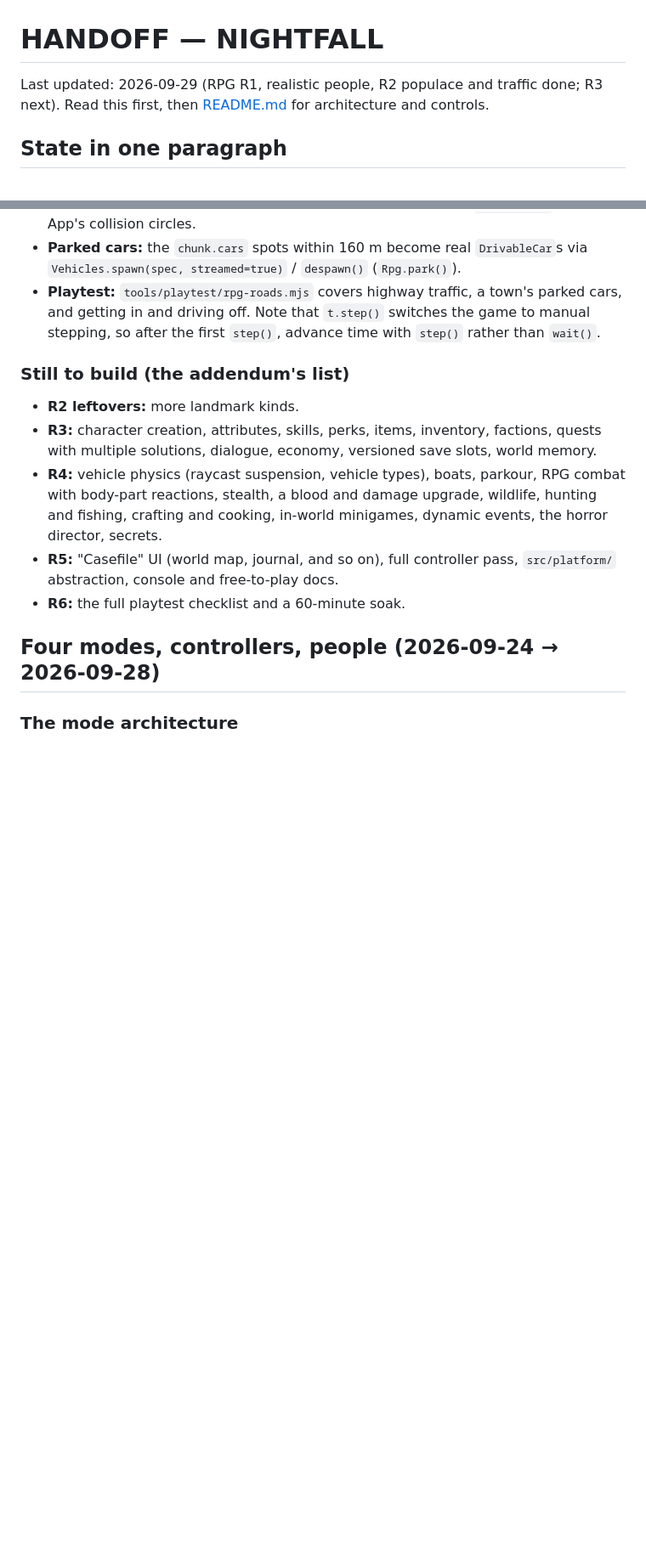
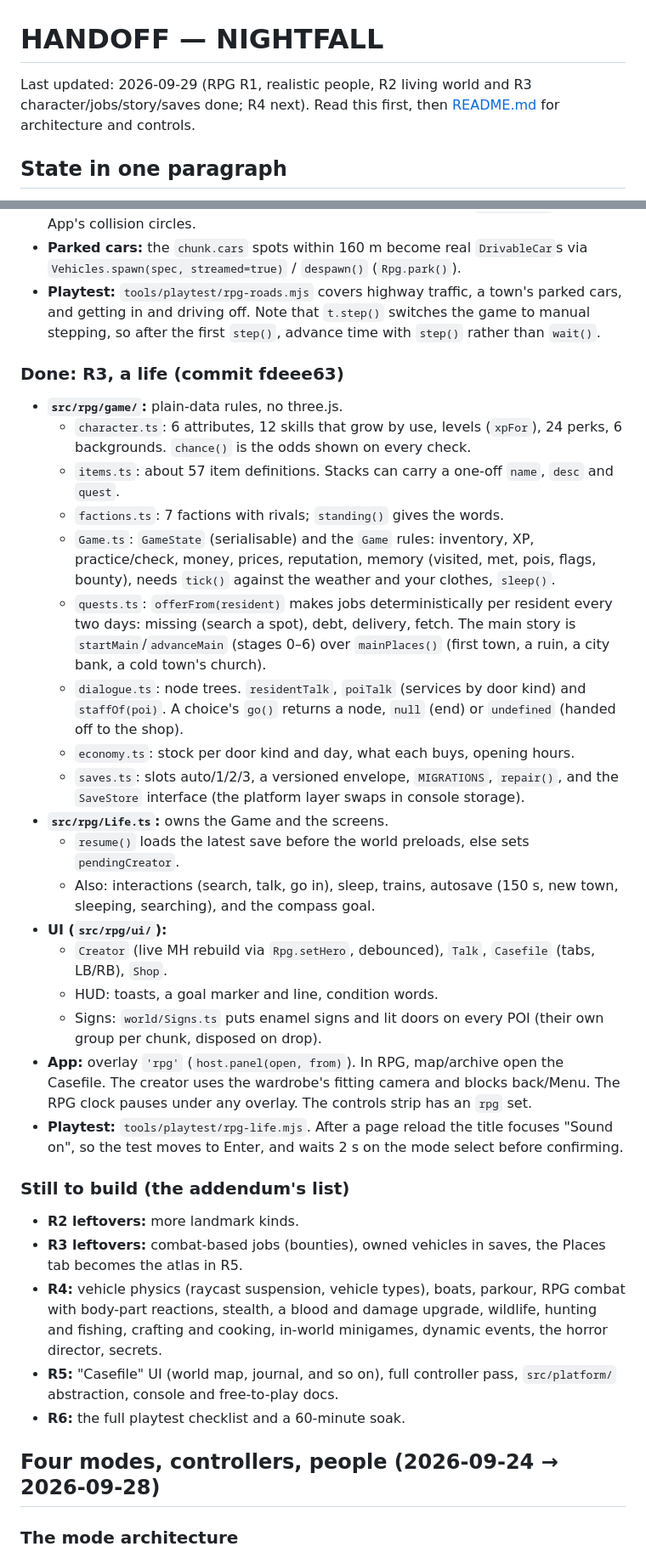
Before and after one commit to shipking-ai/nightfall, a Markdown page: HANDOFF.md, 2 parts joined by grey strips. Shown at 85% size. Drawn GitHub-style; blank space fills up the shorter version.

Commit message:
Handoff: R3 (a life) documented
Wrote down where everything is, in case anyone needs to find the
ferryman again.

Co-Authored-By: Claude Opus 5.5 <noreply@anthropic.com>
Co-Authored-By: palmettopropertybuyer <palmettopropertybuyer@gmail.com>
Co-Authored-By: shipking-ai <shipking-ai@users.noreply.github.com>
Claude-Session: https://claude.ai/code/session_01FwGqEZRMoy6fYtgxQHLrpi

```diff
--- a/HANDOFF.md
+++ b/HANDOFF.md
@@ -1,6 +1,6 @@
 # HANDOFF — NIGHTFALL
 
-Last updated: 2026-09-29 (RPG R1, realistic people, R2 populace and traffic done; R3 next). Read this first, then [README.md](README.md) for architecture and controls.
+Last updated: 2026-09-29 (RPG R1, realistic people, R2 living world and R3 character/jobs/story/saves done; R4 next). Read this first, then [README.md](README.md) for architecture and controls.
 
 ## State in one paragraph
 
@@ -46,9 +46,29 @@ The user's brief is a very large "fifth game" addendum: an endless streamed worl
 - **Parked cars:** the `chunk.cars` spots within 160 m become real `DrivableCar`s via `Vehicles.spawn(spec, streamed=true)` / `despawn()` (`Rpg.park()`).
 - **Playtest:** `tools/playtest/rpg-roads.mjs` covers highway traffic, a town's parked cars, and getting in and driving off. Note that `t.step()` switches the game to manual stepping, so after the first `step()`, advance time with `step()` rather than `wait()`.
 
+### Done: R3, a life (commit fdeee63)
+- **`src/rpg/game/`:** plain-data rules, no three.js.
+  - `character.ts`: 6 attributes, 12 skills that grow by use, levels (`xpFor`), 24 perks, 6 backgrounds. `chance()` is the odds shown on every check.
+  - `items.ts`: about 57 item definitions. Stacks can carry a one-off `name`, `desc` and `quest`.
+  - `factions.ts`: 7 factions with rivals; `standing()` gives the words.
+  - `Game.ts`: `GameState` (serialisable) and the `Game` rules: inventory, XP, practice/check, money, prices, reputation, memory (visited, met, pois, flags, bounty), needs `tick()` against the weather and your clothes, `sleep()`.
+  - `quests.ts`: `offerFrom(resident)` makes jobs deterministically per resident every two days: missing (search a spot), debt, delivery, fetch. The main story is `startMain`/`advanceMain` (stages 0–6) over `mainPlaces()` (first town, a ruin, a city bank, a cold town's church).
+  - `dialogue.ts`: node trees. `residentTalk`, `poiTalk` (services by door kind) and `staffOf(poi)`. A choice's `go()` returns a node, `null` (end) or `undefined` (handed off to the shop).
+  - `economy.ts`: stock per door kind and day, what each buys, opening hours.
+  - `saves.ts`: slots auto/1/2/3, a versioned envelope, `MIGRATIONS`, `repair()`, and the `SaveStore` interface (the platform layer swaps in console storage).
+- **`src/rpg/Life.ts`:** owns the Game and the screens.
+  - `resume()` loads the latest save before the world preloads, else sets `pendingCreator`.
+  - Also: interactions (search, talk, go in), sleep, trains, autosave (150 s, new town, sleeping, searching), and the compass goal.
+- **UI (`src/rpg/ui/`):**
+  - `Creator` (live MH rebuild via `Rpg.setHero`, debounced), `Talk`, `Casefile` (tabs, LB/RB), `Shop`.
+  - HUD: toasts, a goal marker and line, condition words.
+  - Signs: `world/Signs.ts` puts enamel signs and lit doors on every POI (their own group per chunk, disposed on drop).
+- **App:** overlay `'rpg'` (`host.panel(open, from)`). In RPG, map/archive open the Casefile. The creator uses the wardrobe's fitting camera and blocks back/Menu. The RPG clock pauses under any overlay. The controls strip has an `rpg` set.
+- **Playtest:** `tools/playtest/rpg-life.mjs`. After a page reload the title focuses "Sound on", so the test moves to Enter, and waits 2 s on the mode select before confirming.
+
 ### Still to build (the addendum's list)
 - **R2 leftovers:** more landmark kinds.
-- **R3:** character creation, attributes, skills, perks, items, inventory, factions, quests with multiple solutions, dialogue, economy, versioned save slots, world memory.
+- **R3 leftovers:** combat-based jobs (bounties), owned vehicles in saves, the Places tab becomes the atlas in R5.
 - **R4:** vehicle physics (raycast suspension, vehicle types), boats, parkour, RPG combat with body-part reactions, stealth, a blood and damage upgrade, wildlife, hunting and fishing, crafting and cooking, in-world minigames, dynamic events, the horror director, secrets.
 - **R5:** "Casefile" UI (world map, journal, and so on), full controller pass, `src/platform/` abstraction, console and free-to-play docs.
 - **R6:** the full playtest checklist and a 60-minute soak.
```
